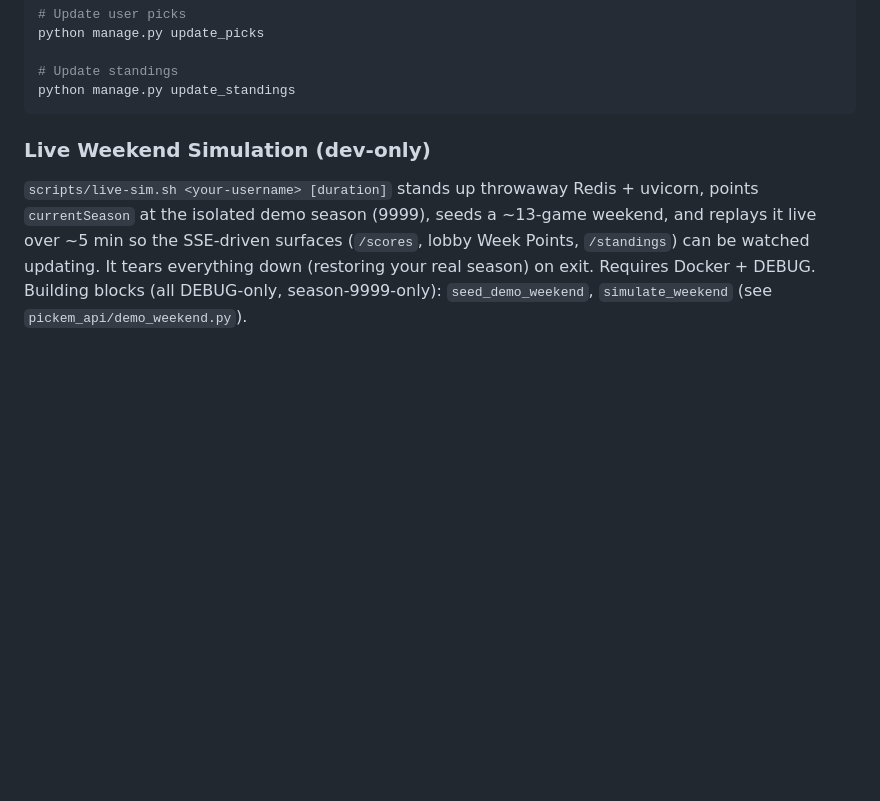
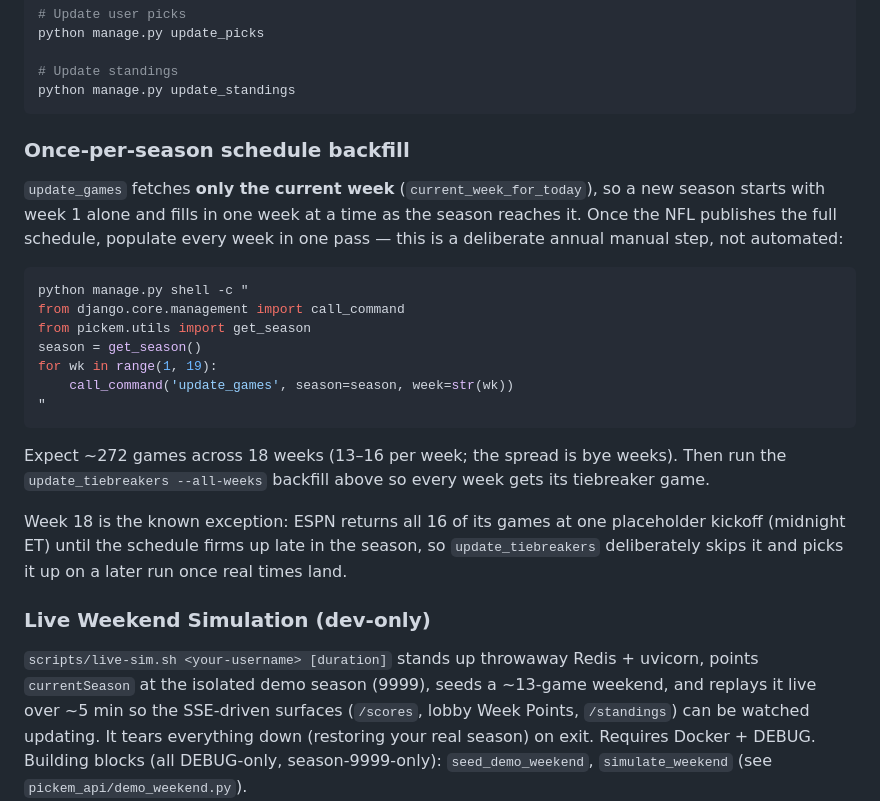
Before and after one commit to jimdaga/family-pickem, a Markdown page: CLAUDE.md, the part around the change. GitHub-like rendering; blank space fills up the shorter version.

Commit message:
docs: record the once-per-season schedule backfill
update_games only ever fetches the current week, so a new season holds
week 1 alone until it plays forward. Production hit this: season 2627 had
16 games where 2526 has 272. The fix is a deliberate annual manual pass,
so write down the recipe and the expected shape rather than leaving it to
be rediscovered by reading update_games.

Co-Authored-By: Claude Opus 5 <noreply@anthropic.com>
Claude-Session: https://claude.ai/code/session_01EKQvoUBZ6qDWj5YsRS8nY7

````diff
--- a/CLAUDE.md
+++ b/CLAUDE.md
@@ -244,6 +244,33 @@ python manage.py update_picks
 python manage.py update_standings
 ```
 
+
+### Once-per-season schedule backfill
+
+`update_games` fetches **only the current week** (`current_week_for_today`), so
+a new season starts with week 1 alone and fills in one week at a time as the
+season reaches it. Once the NFL publishes the full schedule, populate every
+week in one pass — this is a deliberate annual manual step, not automated:
+
+```bash
+python manage.py shell -c "
+from django.core.management import call_command
+from pickem.utils import get_season
+season = get_season()
+for wk in range(1, 19):
+    call_command('update_games', season=season, week=str(wk))
+"
+```
+
+Expect ~272 games across 18 weeks (13–16 per week; the spread is bye weeks).
+Then run the `update_tiebreakers --all-weeks` backfill above so every week gets
+its tiebreaker game.
+
+Week 18 is the known exception: ESPN returns all 16 of its games at one
+placeholder kickoff (midnight ET) until the schedule firms up late in the
+season, so `update_tiebreakers` deliberately skips it and picks it up on a
+later run once real times land.
+
 ### Live Weekend Simulation (dev-only)
 
 `scripts/live-sim.sh <your-username> [duration]` stands up throwaway Redis +
````
